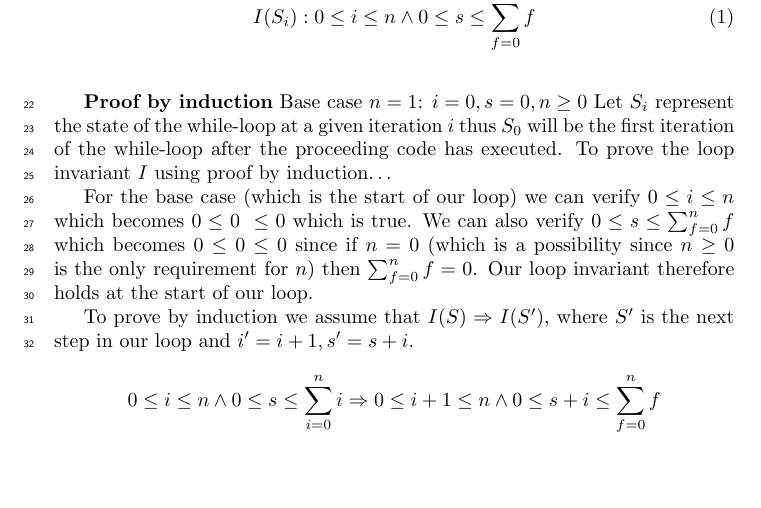
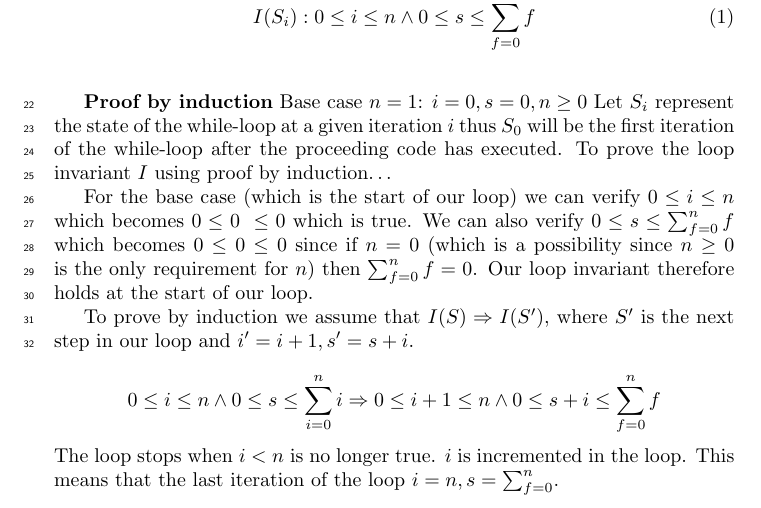
Before and after one commit to newtscamander2/dsa-problem1-19, a LaTeX document (main.tex): part of page 2 of 2, cut so that both start at the same text, the shorter picture padded with empty space. Compiled offline with pdfLaTeX.

Commit message:
Update main.tex

```diff
--- a/main.tex
+++ b/main.tex
@@ -85,5 +85,7 @@ Our loop invariant therefore holds at the start of our loop.
 To prove by induction we assume that $I(S) \Rightarrow I(S')$, where $S'$ is the next step in our loop and $i' = i + 1, s' = s + i$.
 
 $$0 \leq i \leq n \land 0 \leq s \leq \sum_{i=0}^{n}i \Rightarrow 0 \leq i+1 \leq n \land 0 \leq s+i \leq \sum_{f=0}^{n}f$$
+The loop stops when $i < n$ is no longer true. $i$ is incremented in the loop. This means that the last iteration of the loop $i=n, s=\sum_{f=0}^{n}$.
+$$$$
 
 \end{document}
```
